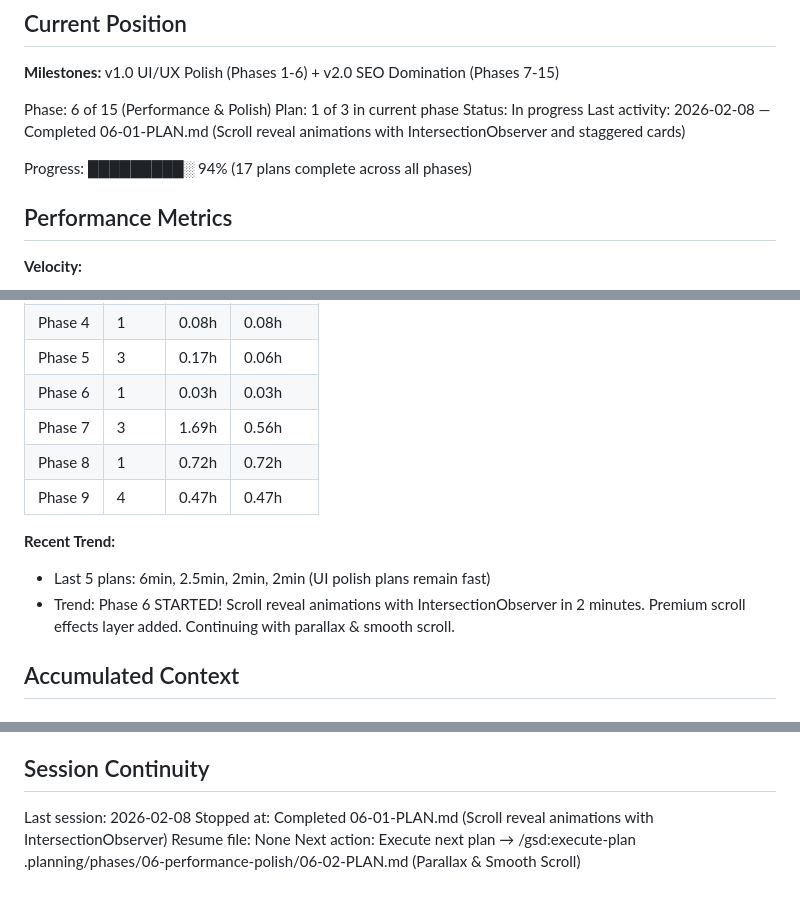
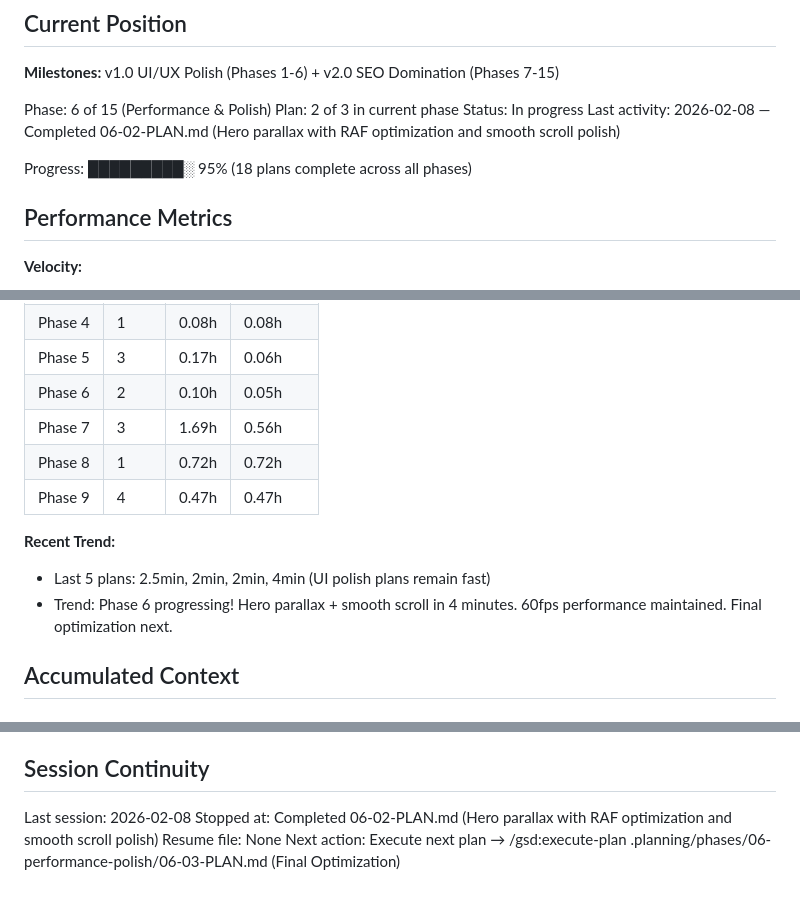
Before and after one commit to Roseyco-management/jetselect, a Markdown page: .planning/STATE.md, 3 parts joined by grey strips. Drawn GitHub-style.

Commit message:
docs(06-02): complete parallax & smooth scroll plan
Plan execution complete:
- Task 1: Hero parallax effect with RAF optimization (6e6e0c3)
- Task 2: Smooth scroll polish with CSS enhancements (b69c295)

Deliverables:
- Hero parallax at 0.5x scroll speed for subtle depth
- 60fps scroll performance via requestAnimationFrame throttling
- GPU-accelerated transforms (will-change, backface-visibility)
- Smooth anchor navigation (scroll-behavior, scroll-padding-top)
- iOS bounce prevention (overscroll-behavior-y)
- Browser optimization hints (CSS containment)

Performance: 4min duration, 18/TBD plans complete across all phases

Next: 06-03-PLAN.md (Final Optimization)

Co-Authored-By: Claude Sonnet 4.5 <noreply@anthropic.com>

```diff
--- a/.planning/STATE.md
+++ b/.planning/STATE.md
@@ -12,11 +12,11 @@ See: .planning/PROJECT.md (updated 2026-01-27)
 **Milestones:** v1.0 UI/UX Polish (Phases 1-6) + v2.0 SEO Domination (Phases 7-15)
 
 Phase: 6 of 15 (Performance & Polish)
-Plan: 1 of 3 in current phase
+Plan: 2 of 3 in current phase
 Status: In progress
-Last activity: 2026-02-08 — Completed 06-01-PLAN.md (Scroll reveal animations with IntersectionObserver and staggered cards)
+Last activity: 2026-02-08 — Completed 06-02-PLAN.md (Hero parallax with RAF optimization and smooth scroll polish)
 
-Progress: █████████░ 94% (17 plans complete across all phases)
+Progress: █████████░ 95% (18 plans complete across all phases)
 
 ## Performance Metrics
 
@@ -34,14 +34,14 @@ Progress: █████████░ 94% (17 plans complete across all phase
 | Phase 3 | 1 | 0.02h | 0.02h |
 | Phase 4 | 1 | 0.08h | 0.08h |
 | Phase 5 | 3 | 0.17h | 0.06h |
-| Phase 6 | 1 | 0.03h | 0.03h |
+| Phase 6 | 2 | 0.10h | 0.05h |
 | Phase 7 | 3 | 1.69h | 0.56h |
 | Phase 8 | 1 | 0.72h | 0.72h |
 | Phase 9 | 4 | 0.47h | 0.47h |
 
 **Recent Trend:**
-- Last 5 plans: 6min, 2.5min, 2min, 2min (UI polish plans remain fast)
-- Trend: Phase 6 STARTED! Scroll reveal animations with IntersectionObserver in 2 minutes. Premium scroll effects layer added. Continuing with parallax & smooth scroll.
+- Last 5 plans: 2.5min, 2min, 2min, 4min (UI polish plans remain fast)
+- Trend: Phase 6 progressing! Hero parallax + smooth scroll in 4 minutes. 60fps performance maintained. Final optimization next.
 
 ## Accumulated Context
 
@@ -170,6 +170,6 @@ None yet.
 ## Session Continuity
 
 Last session: 2026-02-08
-Stopped at: Completed 06-01-PLAN.md (Scroll reveal animations with IntersectionObserver)
+Stopped at: Completed 06-02-PLAN.md (Hero parallax with RAF optimization and smooth scroll polish)
 Resume file: None
-Next action: Execute next plan → /gsd:execute-plan .planning/phases/06-performance-polish/06-02-PLAN.md (Parallax & Smooth Scroll)
+Next action: Execute next plan → /gsd:execute-plan .planning/phases/06-performance-polish/06-03-PLAN.md (Final Optimization)
```
Also changed, not shown: .planning/ROADMAP.md (+4 -4 lines), 1 other file.
